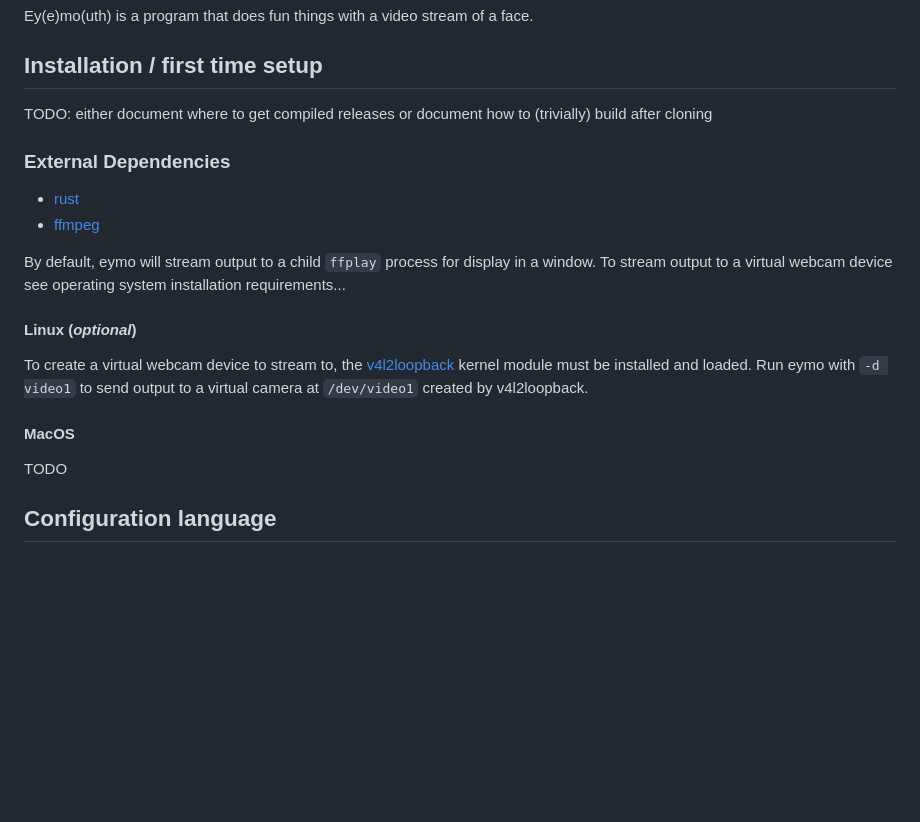
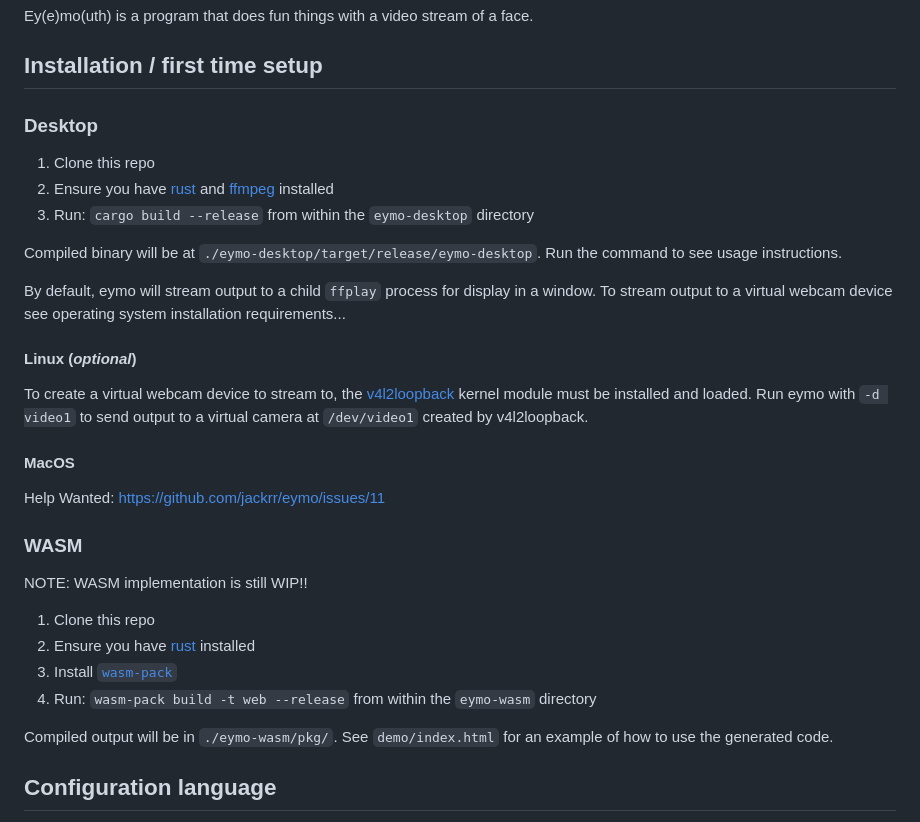
Before and after one commit to jackrr/eymo, a Markdown page: README.md, the part around the change. GitHub-like rendering; blank space fills up the shorter version.

```diff
--- a/README.md
+++ b/README.md
@@ -4,13 +4,15 @@ Ey(e)mo(uth) is a program that does fun things with a video stream of a face.
 
 ## Installation / first time setup
 
-TODO: either document where to get compiled releases or document how
-to (trivially) build after cloning
+### Desktop
 
-### External Dependencies
+1. Clone this repo
+2. Ensure you have [rust](https://www.rust-lang.org/tools/install) and [ffmpeg](https://ffmpeg.org/) installed
+3. Run: `cargo build --release` from within the `eymo-desktop` directory
 
-- [rust](https://www.rust-lang.org/tools/install)
-- [ffmpeg](https://ffmpeg.org/)
+Compiled binary will be at
+`./eymo-desktop/target/release/eymo-desktop`. Run the command to see
+usage instructions.
 
 By default, eymo will stream output to a child `ffplay` process for
 display in a window. To stream output to a virtual webcam device see
@@ -25,7 +27,19 @@ output to a virtual camera at `/dev/video1` created by v4l2loopback.
 
 #### MacOS
 
-TODO
+Help Wanted: https://github.com/jackrr/eymo/issues/11
+
+### WASM
+
+NOTE: WASM implementation is still WIP!!
+
+1. Clone this repo
+2. Ensure you have [rust](https://www.rust-lang.org/tools/install) installed
+3. Install [`wasm-pack`](https://drager.github.io/wasm-pack/installer/)
+4. Run: `wasm-pack build -t web --release` from within the `eymo-wasm` directory
+
+Compiled output will be in `./eymo-wasm/pkg/`. See `demo/index.html`
+for an example of how to use the generated code.
 
 ## Configuration language
 
```
